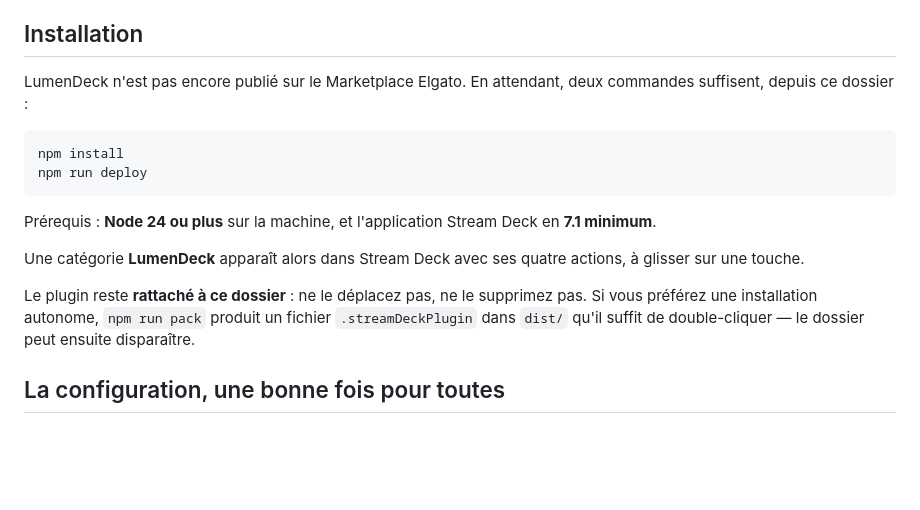
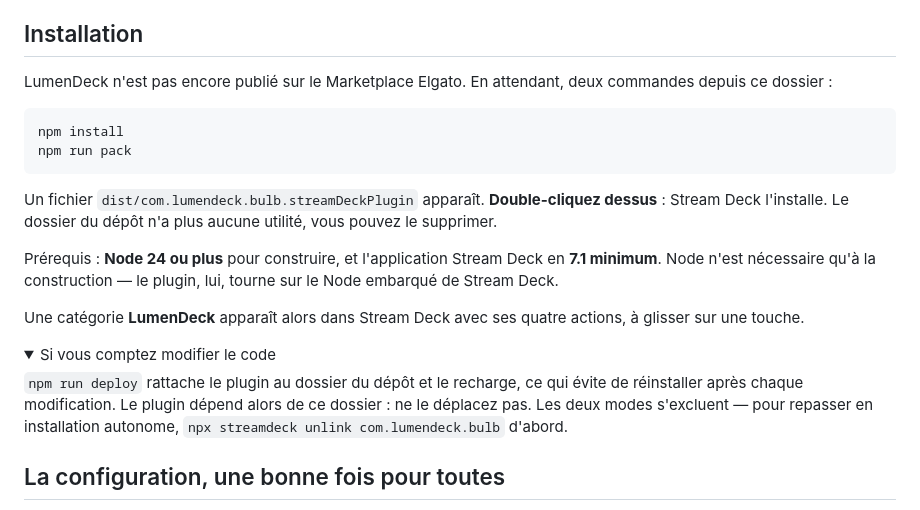
Before and after one commit to Lelio88/LumenDeck, a Markdown page: README.md, the part around the change. Drawn GitHub-style; folded sections open; blank space fills up the shorter version.

Commit message:
docs: l'installation autonome devient la voie par defaut
npm run pack produit un .streamDeckPlugin qu'un double-clic installe, apres quoi le dossier du depot peut etre supprime. C'est ce qu'attend quelqu'un qui veut utiliser le plugin, pas le modifier.

npm run deploy passe en second, dans un repli depliable, avec l'avertissement qui manquait : les deux modes s'excluent, il faut delier avant de repasser en installation autonome.

````diff
--- a/README.md
+++ b/README.md
@@ -40,22 +40,32 @@ couleur. C'est l'ampoule qui l'impose, pas le plugin.
 
 ## Installation
 
-LumenDeck n'est pas encore publié sur le Marketplace Elgato. En attendant, deux commandes suffisent,
-depuis ce dossier :
+LumenDeck n'est pas encore publié sur le Marketplace Elgato. En attendant, deux commandes depuis ce
+dossier :
 
 ```bash
 npm install
-npm run deploy
+npm run pack
 ```
 
-Prérequis : **Node 24 ou plus** sur la machine, et l'application Stream Deck en **7.1 minimum**.
+Un fichier `dist/com.lumendeck.bulb.streamDeckPlugin` apparaît. **Double-cliquez dessus** : Stream
+Deck l'installe. Le dossier du dépôt n'a plus aucune utilité, vous pouvez le supprimer.
+
+Prérequis : **Node 24 ou plus** pour construire, et l'application Stream Deck en **7.1 minimum**.
+Node n'est nécessaire qu'à la construction — le plugin, lui, tourne sur le Node embarqué de Stream
+Deck.
 
 Une catégorie **LumenDeck** apparaît alors dans Stream Deck avec ses quatre actions, à glisser sur
 une touche.
 
-Le plugin reste **rattaché à ce dossier** : ne le déplacez pas, ne le supprimez pas. Si vous
-préférez une installation autonome, `npm run pack` produit un fichier `.streamDeckPlugin` dans
-`dist/` qu'il suffit de double-cliquer — le dossier peut ensuite disparaître.
+<details>
+<summary>Si vous comptez modifier le code</summary>
+
+`npm run deploy` rattache le plugin au dossier du dépôt et le recharge, ce qui évite de réinstaller
+après chaque modification. Le plugin dépend alors de ce dossier : ne le déplacez pas. Les deux modes
+s'excluent — pour repasser en installation autonome, `npx streamdeck unlink com.lumendeck.bulb`
+d'abord.
+</details>
 
 ## La configuration, une bonne fois pour toutes
 
````
